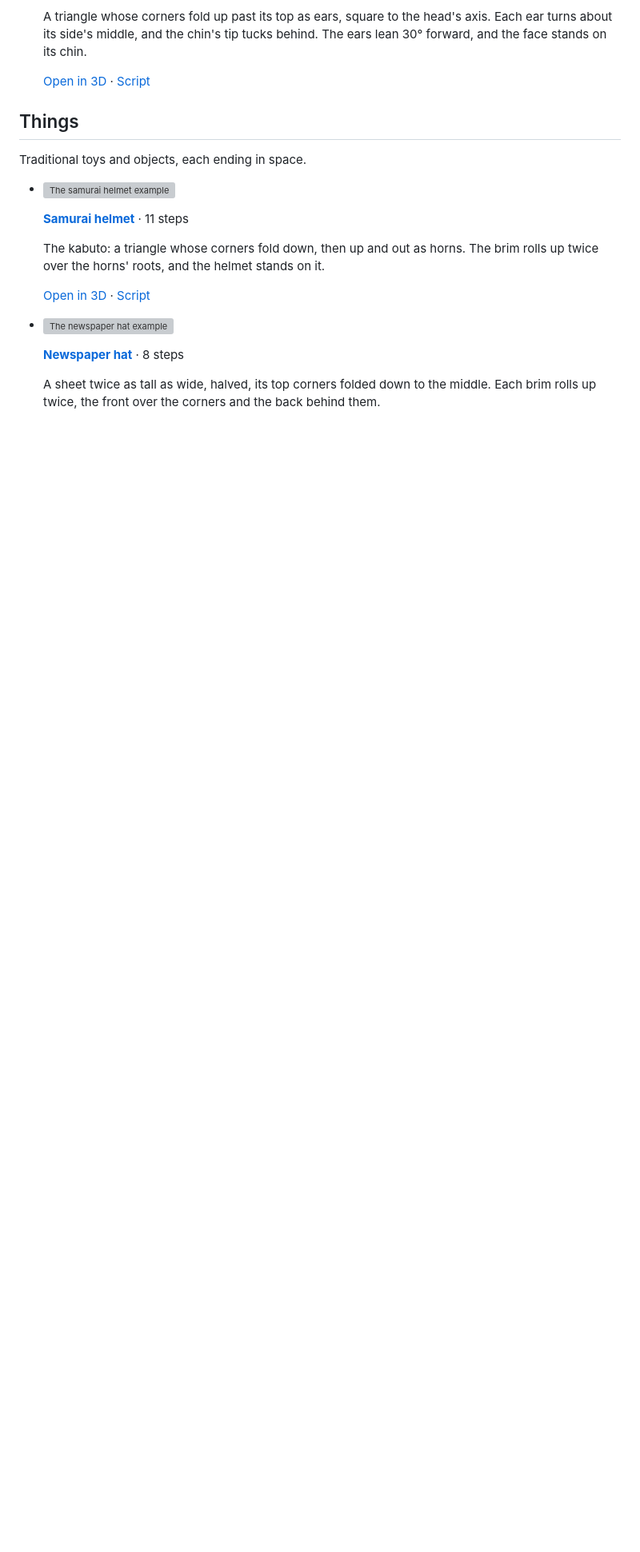
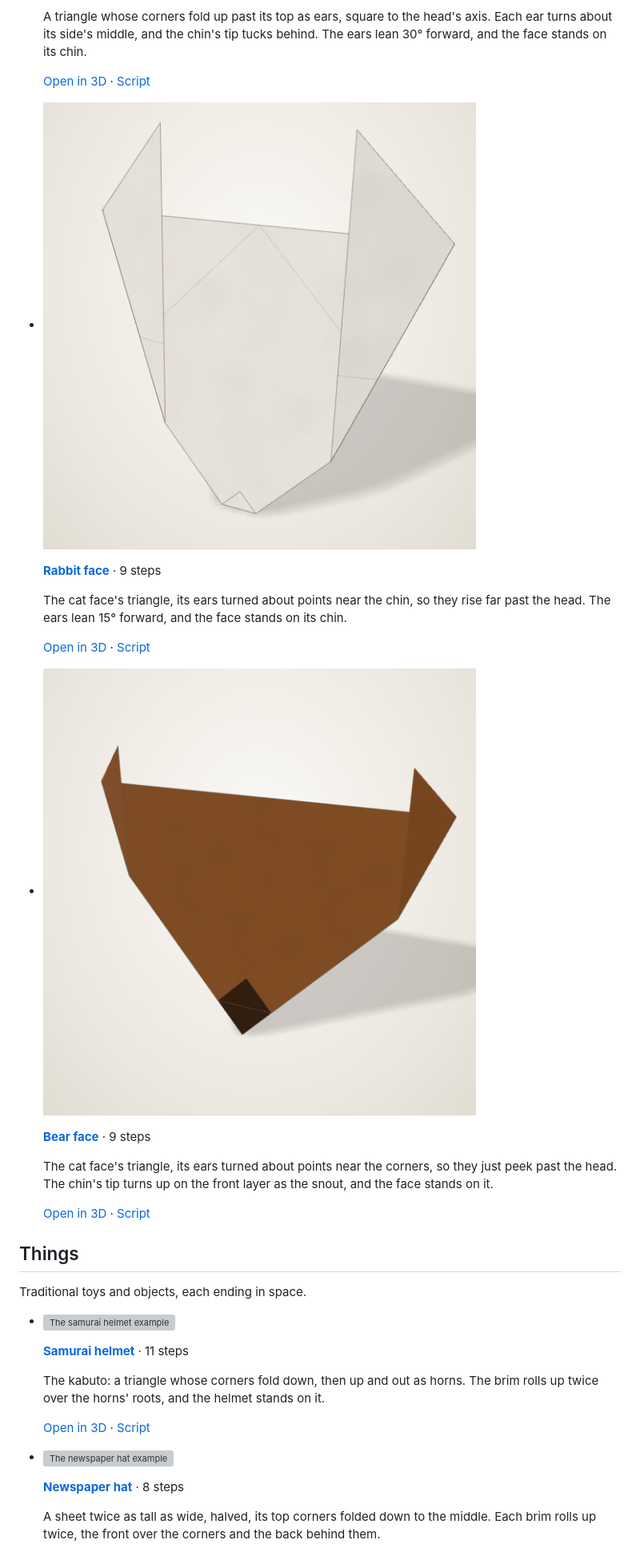
Before and after one commit to maxencefaldor/origamy, a Markdown page: docs/gallery.md, the part around the change. Shown at 80% size. Rendered like a GitHub page; pictures changed too: docs/images/gallery-bear-face.png (added), docs/images/gallery-rabbit-face.png (added); blank space fills up the shorter version; grey boxes are pictures that could not be loaded.

Commit message:
Fold a rabbit face and a bear face

```diff
--- a/docs/gallery.md
+++ b/docs/gallery.md
@@ -115,6 +115,24 @@ Heads and bodies folded flat, then stood up or lifted into relief.
     The ears lean 30° forward, and the face stands on its chin.
 
     [Open in 3D](gallery/cat-face.html) · [Script](https://github.com/maxencefaldor/origamy/blob/main/examples/cat_face.py)
+
+-   ![The rabbit face example](images/gallery-rabbit-face.png)
+
+    **[Rabbit face](gallery/rabbit-face.html)** · 9 steps
+
+    The cat face's triangle, its ears turned about points near the chin, so they rise far past the head.
+    The ears lean 15° forward, and the face stands on its chin.
+
+    [Open in 3D](gallery/rabbit-face.html) · [Script](https://github.com/maxencefaldor/origamy/blob/main/examples/rabbit_face.py)
+
+-   ![The bear face example](images/gallery-bear-face.png)
+
+    **[Bear face](gallery/bear-face.html)** · 9 steps
+
+    The cat face's triangle, its ears turned about points near the corners, so they just peek past the head.
+    The chin's tip turns up on the front layer as the snout, and the face stands on it.
+
+    [Open in 3D](gallery/bear-face.html) · [Script](https://github.com/maxencefaldor/origamy/blob/main/examples/bear_face.py)
 
 </div>
 
```
Also changed, not shown: 2 other files.
